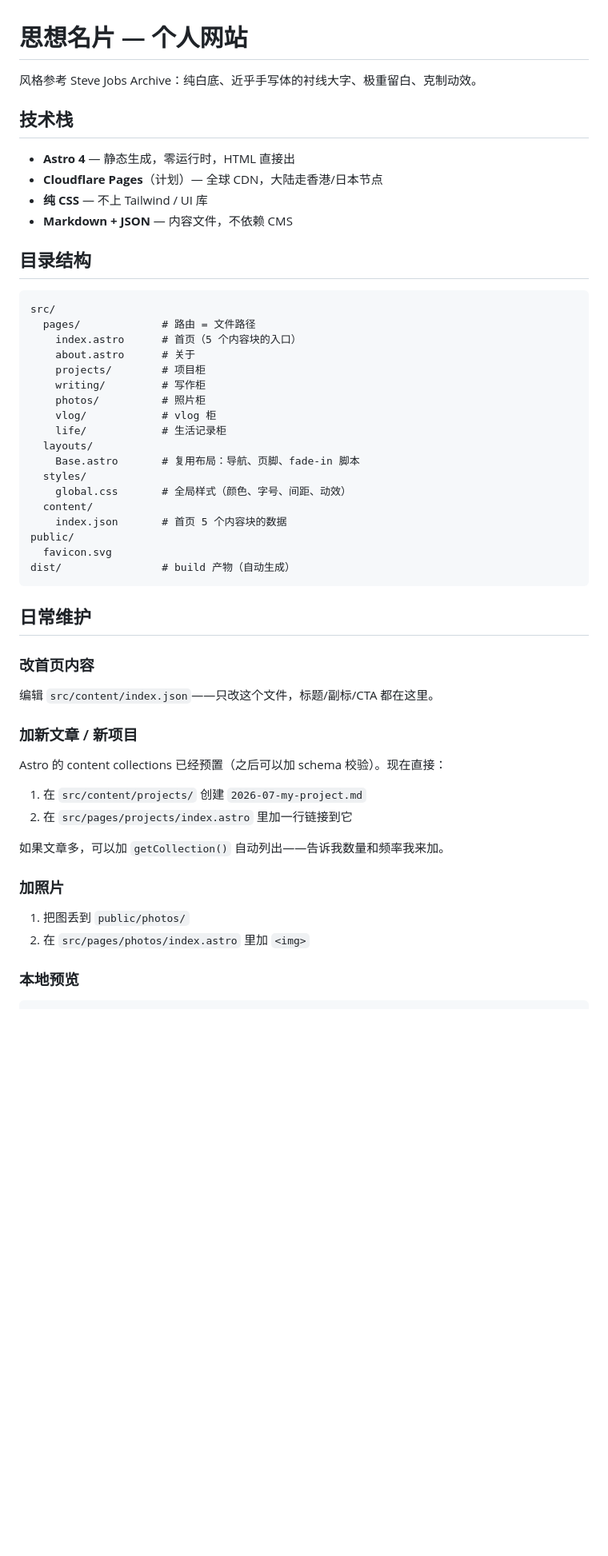
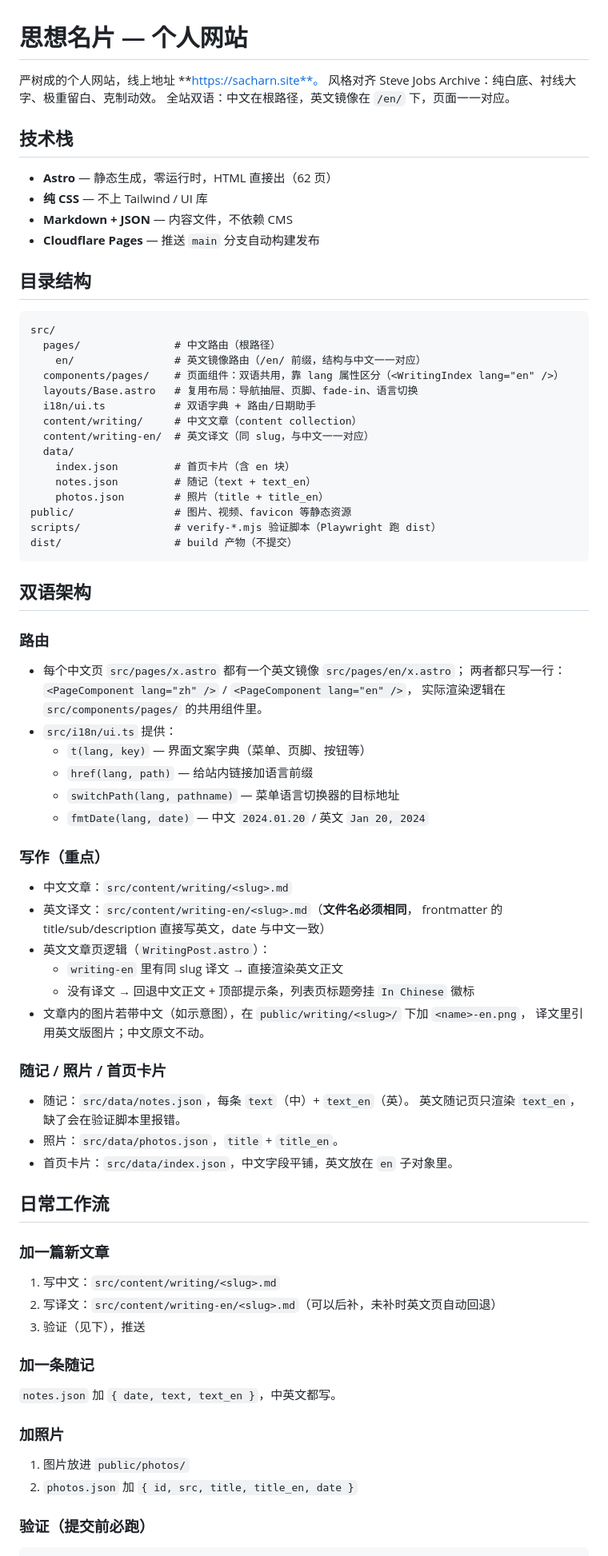
Before and after one commit to SacharnYan/personal-site, a Markdown page: README.md, the part around one of its changes. Shown at 80% size. Drawn GitHub-style; blank space fills up the shorter version.

Commit message:
README 重写：双语架构、内容工作流与验证脚本用法成文

````diff
--- a/README.md
+++ b/README.md
@@ -1,53 +1,84 @@
 # 思想名片 — 个人网站
 
-风格参考 Steve Jobs Archive：纯白底、近乎手写体的衬线大字、极重留白、克制动效。
+严树成的个人网站，线上地址 **https://sacharn.site**。
+风格对齐 Steve Jobs Archive：纯白底、衬线大字、极重留白、克制动效。
+全站双语：中文在根路径，英文镜像在 `/en/` 下，页面一一对应。
 
 ## 技术栈
 
-- **Astro 4** — 静态生成，零运行时，HTML 直接出
-- **Cloudflare Pages**（计划）— 全球 CDN，大陆走香港/日本节点
+- **Astro** — 静态生成，零运行时，HTML 直接出（62 页）
 - **纯 CSS** — 不上 Tailwind / UI 库
 - **Markdown + JSON** — 内容文件，不依赖 CMS
+- **Cloudflare Pages** — 推送 `main` 分支自动构建发布
 
 ## 目录结构
 
 ```
 src/
-  pages/             # 路由 = 文件路径
-    index.astro      # 首页（5 个内容块的入口）
-    about.astro      # 关于
-    projects/        # 项目柜
-    writing/         # 写作柜
-    photos/          # 照片柜
-    vlog/            # vlog 柜
-    life/            # 生活记录柜
-  layouts/
-    Base.astro       # 复用布局：导航、页脚、fade-in 脚本
-  styles/
-    global.css       # 全局样式（颜色、字号、间距、动效）
-  content/
-    index.json       # 首页 5 个内容块的数据
-public/
-  favicon.svg
-dist/                # build 产物（自动生成）
+  pages/               # 中文路由（根路径）
+    en/                # 英文镜像路由（/en/ 前缀，结构与中文一一对应）
+  components/pages/    # 页面组件：双语共用，靠 lang 属性区分（<WritingIndex lang="en" />）
+  layouts/Base.astro   # 复用布局：导航抽屉、页脚、fade-in、语言切换
+  i18n/ui.ts           # 双语字典 + 路由/日期助手
+  content/writing/     # 中文文章（content collection）
+  content/writing-en/  # 英文译文（同 slug，与中文一一对应）
+  data/
+    index.json         # 首页卡片（含 en 块）
+    notes.json         # 随记（text + text_en）
+    photos.json        # 照片（title + title_en）
+public/                # 图片、视频、favicon 等静态资源
+scripts/               # verify-*.mjs 验证脚本（Playwright 跑 dist）
+dist/                  # build 产物（不提交）
 ```
 
-## 日常维护
+## 双语架构
 
-### 改首页内容
-编辑 `src/content/index.json`——只改这个文件，标题/副标/CTA 都在这里。
+### 路由
 
-### 加新文章 / 新项目
-Astro 的 content collections 已经预置（之后可以加 schema 校验）。现在直接：
+- 每个中文页 `src/pages/x.astro` 都有一个英文镜像 `src/pages/en/x.astro`；
+  两者都只写一行：`<PageComponent lang="zh" />` / `<PageComponent lang="en" />`，
+  实际渲染逻辑在 `src/components/pages/` 的共用组件里。
+- `src/i18n/ui.ts` 提供：
+  - `t(lang, key)` — 界面文案字典（菜单、页脚、按钮等）
+  - `href(lang, path)` — 给站内链接加语言前缀
+  - `switchPath(lang, pathname)` — 菜单语言切换器的目标地址
+  - `fmtDate(lang, date)` — 中文 `2024.01.20` / 英文 `Jan 20, 2024`
 
-1. 在 `src/content/projects/` 创建 `2026-07-my-project.md`
-2. 在 `src/pages/projects/index.astro` 里加一行链接到它
+### 写作（重点）
 
-如果文章多，可以加 `getCollection()` 自动列出——告诉我数量和频率我来加。
+- 中文文章：`src/content/writing/<slug>.md`
+- 英文译文：`src/content/writing-en/<slug>.md`（**文件名必须相同**，
+  frontmatter 的 title/sub/description 直接写英文，date 与中文一致）
+- 英文文章页逻辑（`WritingPost.astro`）：
+  - `writing-en` 里有同 slug 译文 → 直接渲染英文正文
+  - 没有译文 → 回退中文正文 + 顶部提示条，列表页标题旁挂 `In Chinese` 徽标
+- 文章内的图片若带中文（如示意图），在 `public/writing/<slug>/` 下加 `<name>-en.png`，
+  译文里引用英文版图片；中文原文不动。
+
+### 随记 / 照片 / 首页卡片
+
+- 随记：`src/data/notes.json`，每条 `text`（中）+ `text_en`（英）。
+  英文随记页只渲染 `text_en`，缺了会在验证脚本里报错。
+- 照片：`src/data/photos.json`，`title` + `title_en`。
+- 首页卡片：`src/data/index.json`，中文字段平铺，英文放在 `en` 子对象里。
+
+## 日常工作流
+
+### 加一篇新文章
+
+1. 写中文：`src/content/writing/<slug>.md`
+2. 写译文：`src/content/writing-en/<slug>.md`（可以后补，未补时英文页自动回退）
+3. 验证（见下），推送
+
+### 加一条随记
+
+`notes.json` 加 `{ date, text, text_en }`，中英文都写。
 
 ### 加照片
-1. 把图丢到 `public/photos/`
-2. 在 `src/pages/photos/index.astro` 里加 `<img>`
 
-### 本地预览
+1. 图片放进 `public/photos/`
+2. `photos.json` 加 `{ id, src, title, title_en, date }`
+
+### 验证（提交前必跑）
+
 ```bash
````
Also changed, not shown: other parts of README.md (+20 -33 lines).
